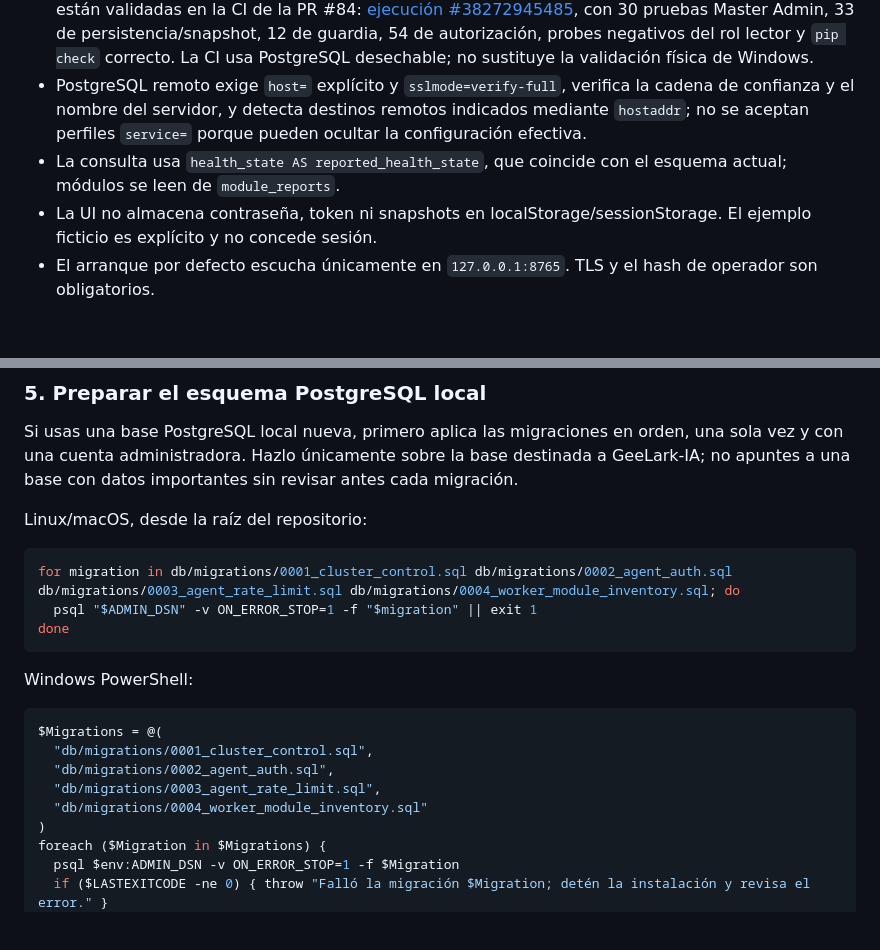
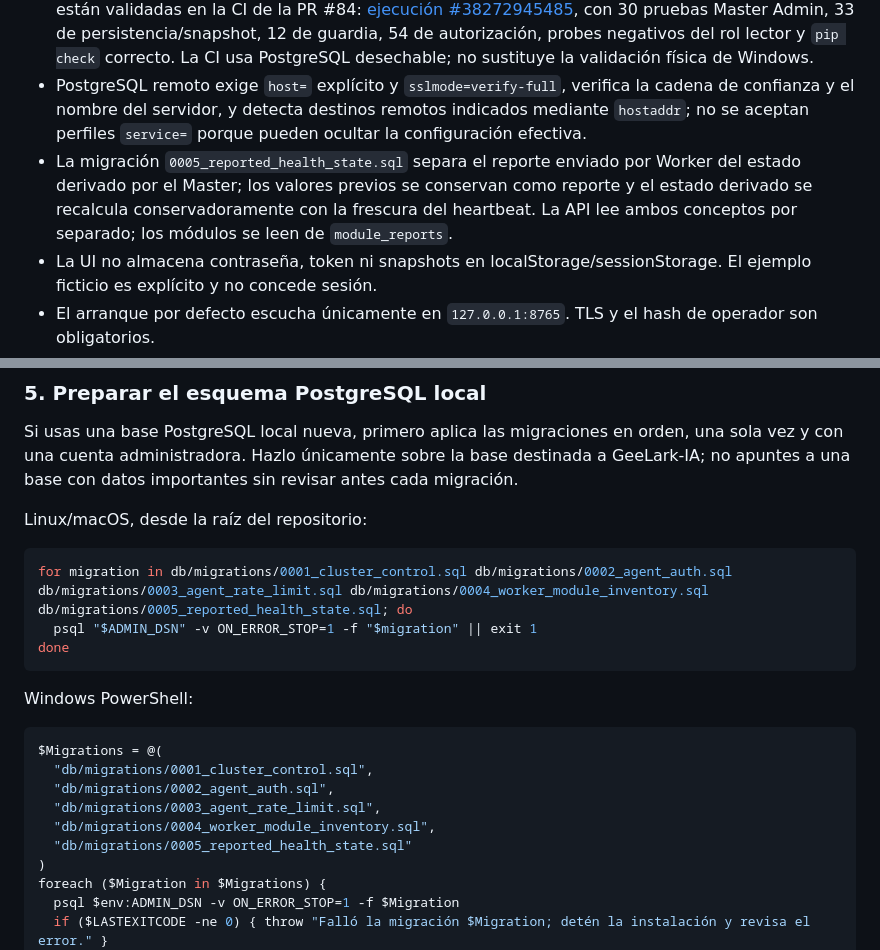
Before and after one commit to D3ckardCain/Geelark-IA, a Markdown page: packages/cluster-master-admin/README.md, 2 parts joined by grey strips. Rendered like a GitHub page; blank space fills up the shorter version.

Commit message:
docs: incluir migración de salud reportada en instalación

````diff
--- a/packages/cluster-master-admin/README.md
+++ b/packages/cluster-master-admin/README.md
@@ -26,7 +26,7 @@ No existen rutas administrativas de mutación.
 - El verificador SQL también rechaza privilegios efectivos sobre otras tablas/secuencias, grants a nivel de columna, `CREATE` fuera del alcance permitido y propiedad de objetos/esquemas. La CI incluye pruebas negativas para SELECT por columna en una tabla ajena y UPDATE por columna en `geelark_control.nodes`.
 - El verificador también rechaza `EXECUTE` efectivo sobre rutinas de esquemas de aplicación (incluidas funciones expuestas por `PUBLIC`); la allowlist de rutinas está vacía hasta revisión explícita. La prueba negativa crea una función `SECURITY DEFINER` ficticia y exige su rechazo. Estas ampliaciones están validadas en la CI de la PR #84: [ejecución #38272945485](https://github.com/D3ckardCain/Geelark-IA/actions/runs/38272945485), con 30 pruebas Master Admin, 33 de persistencia/snapshot, 12 de guardia, 54 de autorización, probes negativos del rol lector y `pip check` correcto. La CI usa PostgreSQL desechable; no sustituye la validación física de Windows.
 - PostgreSQL remoto exige `host=` explícito y `sslmode=verify-full`, verifica la cadena de confianza y el nombre del servidor, y detecta destinos remotos indicados mediante `hostaddr`; no se aceptan perfiles `service=` porque pueden ocultar la configuración efectiva.
-- La consulta usa `health_state AS reported_health_state`, que coincide con el esquema actual; módulos se leen de `module_reports`.
+- La migración `0005_reported_health_state.sql` separa el reporte enviado por Worker del estado derivado por el Master; los valores previos se conservan como reporte y el estado derivado se recalcula conservadoramente con la frescura del heartbeat. La API lee ambos conceptos por separado; los módulos se leen de `module_reports`.
 - La UI no almacena contraseña, token ni snapshots en localStorage/sessionStorage. El ejemplo ficticio es explícito y no concede sesión.
 - El arranque por defecto escucha únicamente en `127.0.0.1:8765`. TLS y el hash de operador son obligatorios.
 
@@ -99,7 +99,7 @@ Si usas una base PostgreSQL local nueva, primero aplica las migraciones en orden
 
 Linux/macOS, desde la raíz del repositorio:
 ```sh
-for migration in db/migrations/0001_cluster_control.sql db/migrations/0002_agent_auth.sql db/migrations/0003_agent_rate_limit.sql db/migrations/0004_worker_module_inventory.sql; do
+for migration in db/migrations/0001_cluster_control.sql db/migrations/0002_agent_auth.sql db/migrations/0003_agent_rate_limit.sql db/migrations/0004_worker_module_inventory.sql db/migrations/0005_reported_health_state.sql; do
   psql "$ADMIN_DSN" -v ON_ERROR_STOP=1 -f "$migration" || exit 1
 done
 ```
@@ -110,7 +110,8 @@ $Migrations = @(
   "db/migrations/0001_cluster_control.sql",
   "db/migrations/0002_agent_auth.sql",
   "db/migrations/0003_agent_rate_limit.sql",
-  "db/migrations/0004_worker_module_inventory.sql"
+  "db/migrations/0004_worker_module_inventory.sql",
+  "db/migrations/0005_reported_health_state.sql"
 )
 foreach ($Migration in $Migrations) {
   psql $env:ADMIN_DSN -v ON_ERROR_STOP=1 -f $Migration
````
